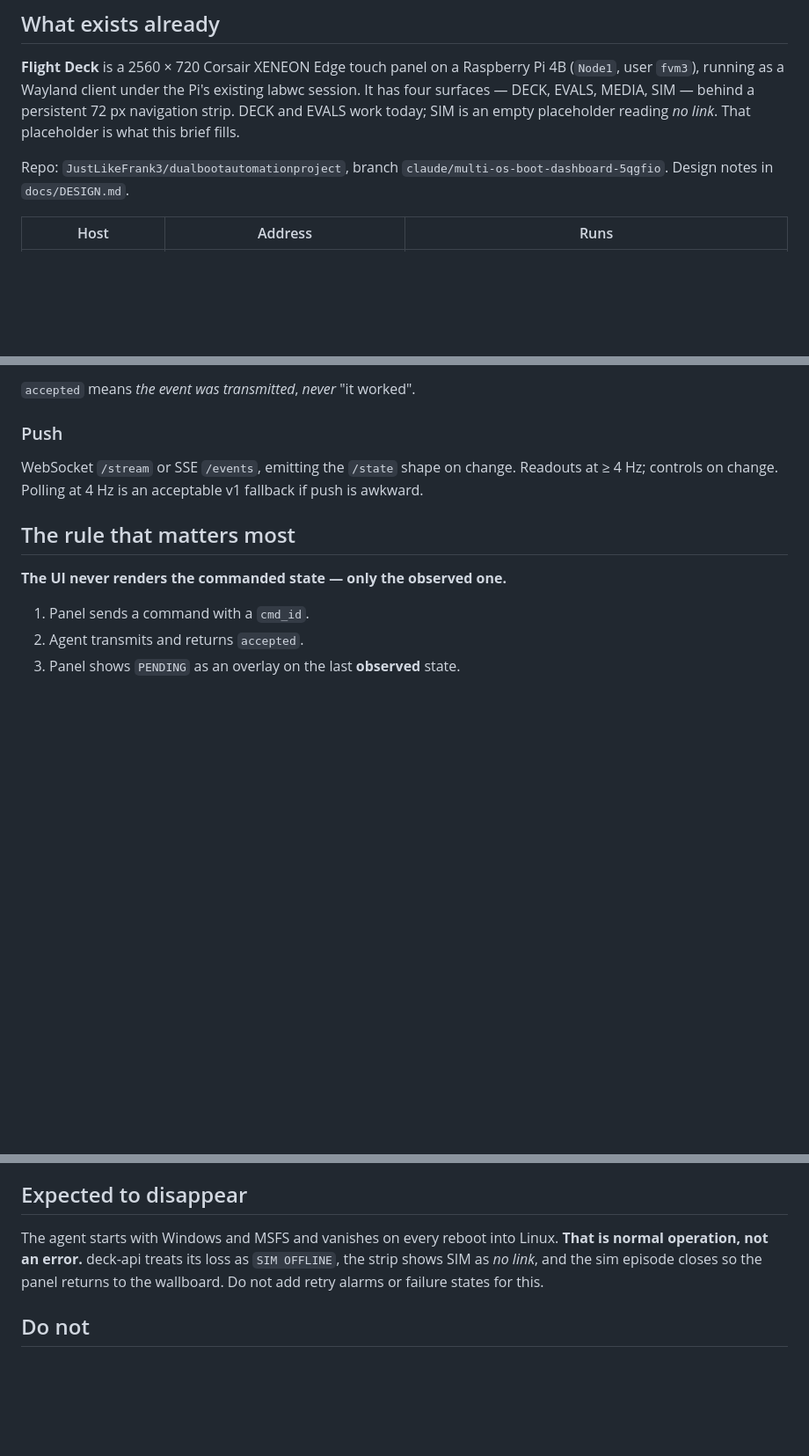
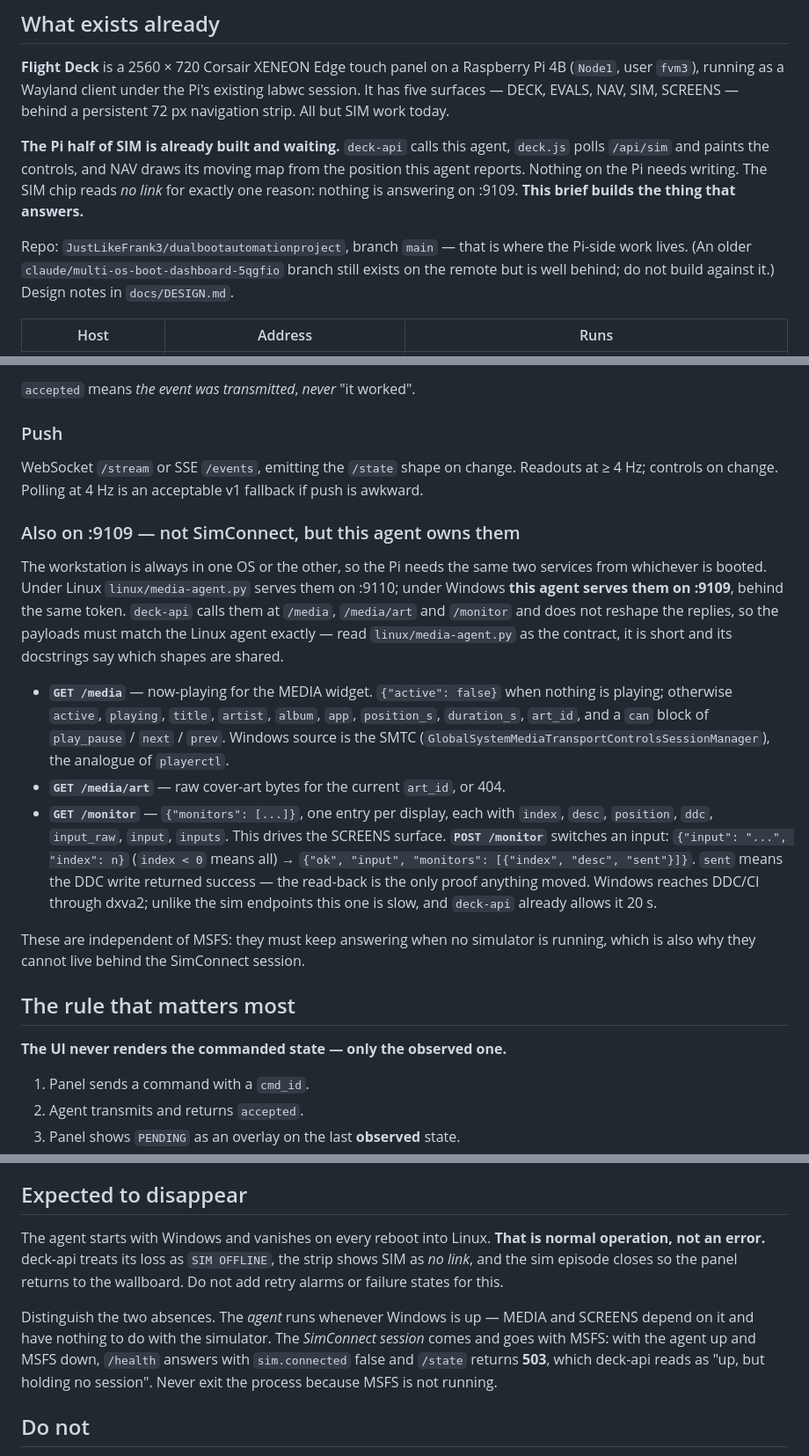
Before and after one commit to JustLikeFrank3/DougMissionControl, a Markdown page: docs/SIM-AGENT-BRIEF.md, 3 parts joined by grey strips. Shown at 88% size. Rendered like a GitHub page; blank space fills up the shorter version.

Commit message:
docs: the sim brief was describing a Pi that no longer exists
The brief was written 42 commits ago and has drifted from the code it
describes. Three corrections, all of which would have sent a fresh agent
on the Windows side down the wrong road:

- It pointed at claude/multi-os-boot-dashboard-5qgfio, 26 commits behind.
  The Pi-side work lives on main.
- It listed four surfaces including MEDIA, and called SIM an empty
  placeholder to be filled. There are five — NAV and SCREENS arrived
  since — and the Pi half of SIM is finished and waiting: deck-api calls
  the agent, deck.js paints /api/sim, NAV draws its map from the reported
  position. The chip reads "no link" because nothing answers :9109, not
  because anything is unbuilt.
- It documented /health, /state and /command only. deck-api also calls
  /media, /media/art and /monitor on the same port and token, and does
  not reshape the replies, so linux/media-agent.py is the contract those
  payloads have to match.

Also separates the two absences the agent has to handle differently: the
process lives with Windows because MEDIA and SCREENS need it, while the
SimConnect session lives with MSFS and is a 503, not an exit.

Co-Authored-By: Claude Opus 5 <noreply@anthropic.com>
Claude-Session: https://claude.ai/code/session_01T9WcQuSCy6V4Dd7G4jyJRa

```diff
--- a/docs/SIM-AGENT-BRIEF.md
+++ b/docs/SIM-AGENT-BRIEF.md
@@ -9,12 +9,19 @@ assumes no prior context.
 
 **Flight Deck** is a 2560 × 720 Corsair XENEON Edge touch panel on a Raspberry
 Pi 4B (`Node1`, user `fvm3`), running as a Wayland client under the Pi's
-existing labwc session. It has four surfaces — DECK, EVALS, MEDIA, SIM — behind
-a persistent 72 px navigation strip. DECK and EVALS work today; SIM is an empty
-placeholder reading *no link*. That placeholder is what this brief fills.
+existing labwc session. It has five surfaces — DECK, EVALS, NAV, SIM, SCREENS —
+behind a persistent 72 px navigation strip. All but SIM work today.
 
-Repo: `JustLikeFrank3/dualbootautomationproject`, branch
-`claude/multi-os-boot-dashboard-5qgfio`. Design notes in `docs/DESIGN.md`.
+**The Pi half of SIM is already built and waiting.** `deck-api` calls this
+agent, `deck.js` polls `/api/sim` and paints the controls, and NAV draws its
+moving map from the position this agent reports. Nothing on the Pi needs
+writing. The SIM chip reads *no link* for exactly one reason: nothing is
+answering on :9109. **This brief builds the thing that answers.**
+
+Repo: `JustLikeFrank3/dualbootautomationproject`, branch `main` — that is where
+the Pi-side work lives. (An older `claude/multi-os-boot-dashboard-5qgfio`
+branch still exists on the remote but is well behind; do not build against it.)
+Design notes in `docs/DESIGN.md`.
 
 | Host | Address | Runs |
 |---|---|---|
@@ -132,6 +139,35 @@ WebSocket `/stream` or SSE `/events`, emitting the `/state` shape on change.
 Readouts at ≥ 4 Hz; controls on change. Polling at 4 Hz is an acceptable v1
 fallback if push is awkward.
 
+### Also on :9109 — not SimConnect, but this agent owns them
+
+The workstation is always in one OS or the other, so the Pi needs the same two
+services from whichever is booted. Under Linux `linux/media-agent.py` serves
+them on :9110; under Windows **this agent serves them on :9109**, behind the
+same token. `deck-api` calls them at `/media`, `/media/art` and `/monitor` and
+does not reshape the replies, so the payloads must match the Linux agent
+exactly — read `linux/media-agent.py` as the contract, it is short and its
+docstrings say which shapes are shared.
+
+- **`GET /media`** — now-playing for the MEDIA widget. `{"active": false}` when
+  nothing is playing; otherwise `active`, `playing`, `title`, `artist`,
+  `album`, `app`, `position_s`, `duration_s`, `art_id`, and a `can` block of
+  `play_pause` / `next` / `prev`. Windows source is the SMTC
+  (`GlobalSystemMediaTransportControlsSessionManager`), the analogue of
+  `playerctl`.
+- **`GET /media/art`** — raw cover-art bytes for the current `art_id`, or 404.
+- **`GET /monitor`** — `{"monitors": [...]}`, one entry per display, each with
+  `index`, `desc`, `position`, `ddc`, `input_raw`, `input`, `inputs`. This
+  drives the SCREENS surface. **`POST /monitor`** switches an input:
+  `{"input": "...", "index": n}` (`index < 0` means all) → `{"ok", "input",
+  "monitors": [{"index", "desc", "sent"}]}`. `sent` means the DDC write
+  returned success — the read-back is the only proof anything moved. Windows
+  reaches DDC/CI through dxva2; unlike the sim endpoints this one is slow, and
+  `deck-api` already allows it 20 s.
+
+These are independent of MSFS: they must keep answering when no simulator is
+running, which is also why they cannot live behind the SimConnect session.
+
 ## The rule that matters most
 
 **The UI never renders the commanded state — only the observed one.**
@@ -149,11 +185,17 @@ gear already up — show as a failed command instead of a lie.
 
 ## Expected to disappear
 
-The agent starts with Windows and MSFS and vanishes on every reboot into
-Linux. **That is normal operation, not an error.** deck-api treats its loss as
-`SIM OFFLINE`, the strip shows SIM as *no link*, and the sim episode closes so
-the panel returns to the wallboard. Do not add retry alarms or failure states
-for this.
+The agent starts with Windows and vanishes on every reboot into Linux. **That
+is normal operation, not an error.** deck-api treats its loss as `SIM OFFLINE`,
+the strip shows SIM as *no link*, and the sim episode closes so the panel
+returns to the wallboard. Do not add retry alarms or failure states for this.
+
+Distinguish the two absences. The *agent* runs whenever Windows is up — MEDIA
+and SCREENS depend on it and have nothing to do with the simulator. The
+*SimConnect session* comes and goes with MSFS: with the agent up and MSFS down,
+`/health` answers with `sim.connected` false and `/state` returns **503**, which
+deck-api reads as "up, but holding no session". Never exit the process because
+MSFS is not running.
 
 ## Do not
 
```
Also changed, not shown: other parts of docs/SIM-AGENT-BRIEF.md (+3 -0 lines).
